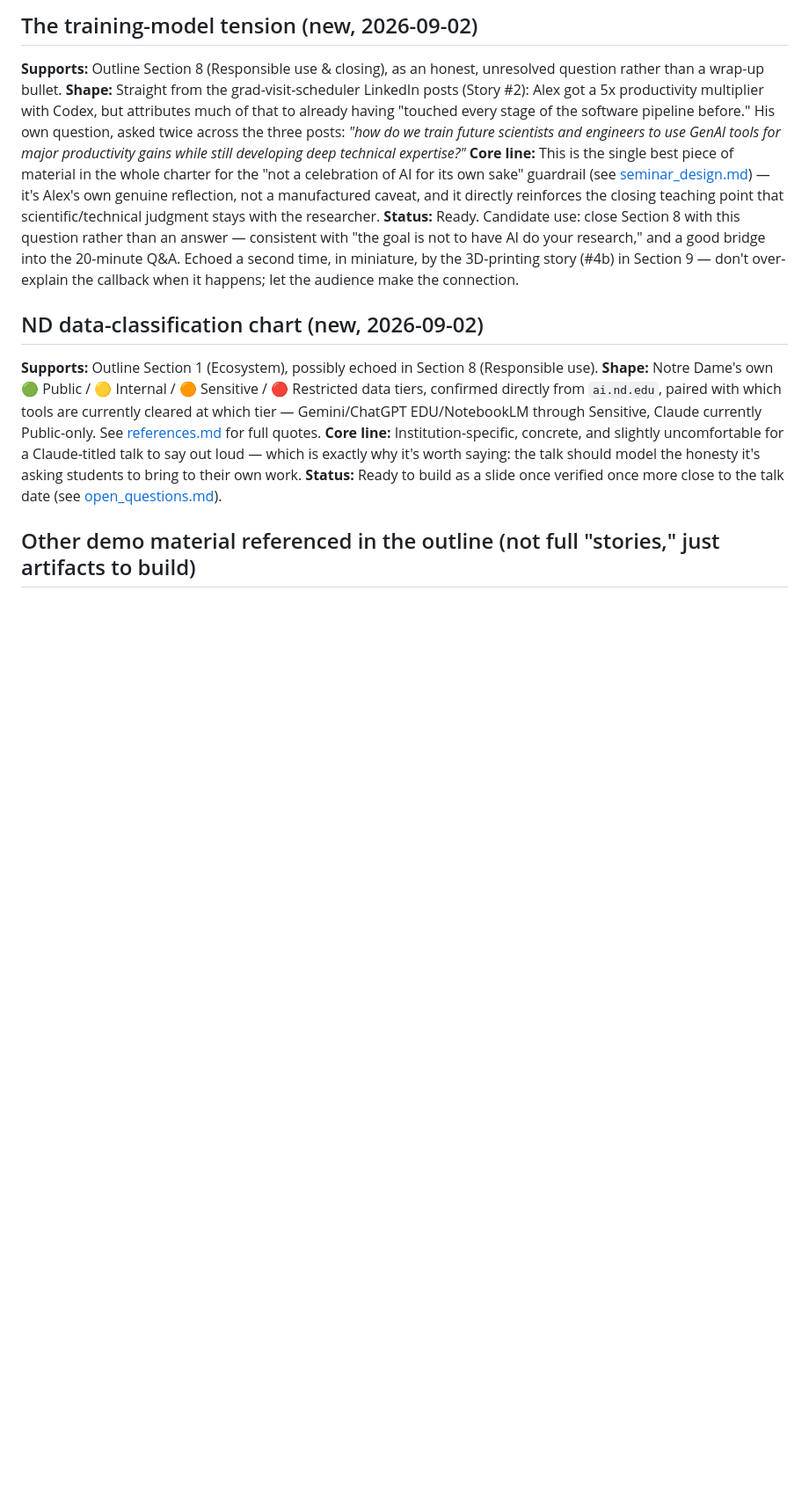
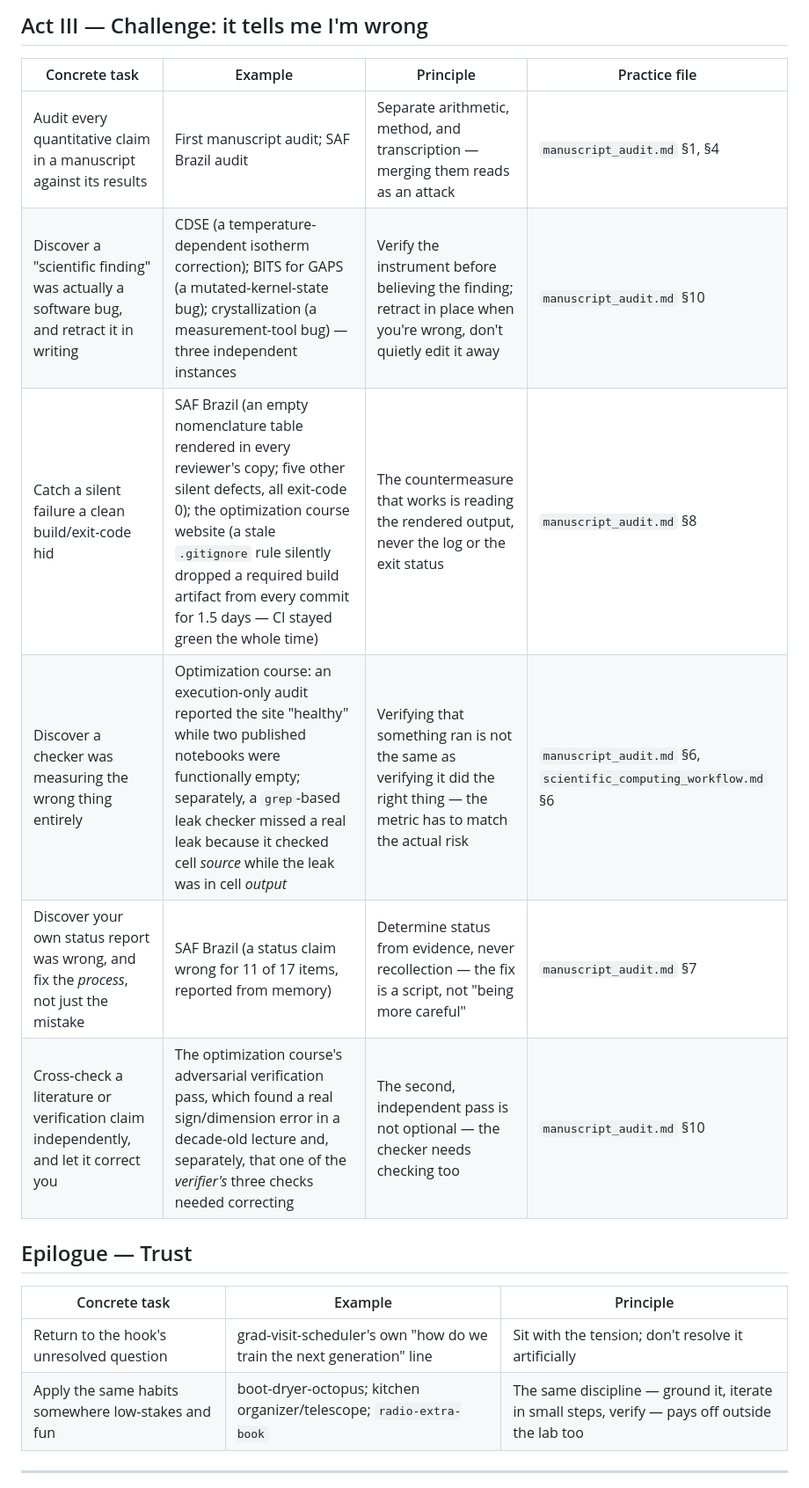
Before and after one commit to dowlinglab/claude-for-researchers, a Markdown page: notes/demo_ideas.md, the part around one of its changes. Shown at 88% size. GitHub-like rendering; blank space fills up the shorter version.

```diff
--- a/notes/demo_ideas.md
+++ b/notes/demo_ideas.md
@@ -64,17 +73,21 @@ Working notes on the personal examples this seminar draws from, kept separate fr
 
-## The training-model tension (new, 2026-09-02)
+## Act III — Challenge: it tells me I'm wrong
 
-**Supports:** Outline Section 8 (Responsible use & closing), as an honest, unresolved question rather than a wrap-up bullet.
-**Shape:** Straight from the grad-visit-scheduler LinkedIn posts (Story #2): Alex got a 5x productivity multiplier with Codex, but attributes much of that to already having "touched every stage of the software pipeline before." His own question, asked twice across the three posts: *"how do we train future scientists and engineers to use GenAI tools for major productivity gains while still developing deep technical expertise?"*
-**Core line:** This is the single best piece of material in the whole charter for the "not a celebration of AI for its own sake" guardrail (see [seminar_design.md](seminar_design.md)) — it's Alex's own genuine reflection, not a manufactured caveat, and it directly reinforces the closing teaching point that scientific/technical judgment stays with the researcher.
-**Status:** Ready. Candidate use: close Section 8 with this question rather than an answer — consistent with "the goal is not to have AI do your research," and a good bridge into the 20-minute Q&A. Echoed a second time, in miniature, by the 3D-printing story (#4b) in Section 9 — don't over-explain the callback when it happens; let the audience make the connection.
+| Concrete task | Example | Principle | Practice file |
+|---|---|---|---|
+| Audit every quantitative claim in a manuscript against its results | First manuscript audit; SAF Brazil audit | Separate arithmetic, method, and transcription — merging them reads as an attack | `manuscript_audit.md` §1, §4 |
+| Discover a "scientific finding" was actually a software bug, and retract it in writing | CDSE (a temperature-dependent isotherm correction); BITS for GAPS (a mutated-kernel-state bug); crystallization (a measurement-tool bug) — three independent instances | Verify the instrument before believing the finding; retract in place when you're wrong, don't quietly edit it away | `manuscript_audit.md` §10 |
+| Catch a silent failure a clean build/exit-code hid | SAF Brazil (an empty nomenclature table rendered in every reviewer's copy; five other silent defects, all exit-code 0); the optimization course website (a stale `.gitignore` rule silently dropped a required build artifact from every commit for 1.5 days — CI stayed green the whole time) | The countermeasure that works is reading the rendered output, never the log or the exit status | `manuscript_audit.md` §8 |
+| Discover a checker was measuring the wrong thing entirely | Optimization course: an execution-only audit reported the site "healthy" while two published notebooks were functionally empty; separately, a `grep`-based leak checker missed a real leak because it checked cell *source* while the leak was in cell *output* | Verifying that something ran is not the same as verifying it did the right thing — the metric has to match the actual risk | `manuscript_audit.md` §6, `scientific_computing_workflow.md` §6 |
+| Discover your own status report was wrong, and fix the *process*, not just the mistake | SAF Brazil (a status claim wrong for 11 of 17 items, reported from memory) | Determine status from evidence, never recollection — the fix is a script, not "being more careful" | `manuscript_audit.md` §7 |
+| Cross-check a literature or verification claim independently, and let it correct you | The optimization course's adversarial verification pass, which found a real sign/dimension error in a decade-old lecture and, separately, that one of the *verifier's* three checks needed correcting | The second, independent pass is not optional — the checker needs checking too | `manuscript_audit.md` §10 |
 
-## ND data-classification chart (new, 2026-09-02)
+## Epilogue — Trust
 
-**Supports:** Outline Section 1 (Ecosystem), possibly echoed in Section 8 (Responsible use).
-**Shape:** Notre Dame's own 🟢 Public / 🟡 Internal / 🟠 Sensitive / 🔴 Restricted data tiers, confirmed directly from `ai.nd.edu`, paired with which tools are currently cleared at which tier — Gemini/ChatGPT EDU/NotebookLM through Sensitive, Claude currently Public-only. See [references.md](references.md) for full quotes.
-**Core line:** Institution-specific, concrete, and slightly uncomfortable for a Claude-titled talk to say out loud — which is exactly why it's worth saying: the talk should model the honesty it's asking students to bring to their own work.
-**Status:** Ready to build as a slide once verified once more close to the talk date (see [open_questions.md](open_questions.md)).
+| Concrete task | Example | Principle |
+|---|---|---|
+| Return to the hook's unresolved question | grad-visit-scheduler's own "how do we train the next generation" line | Sit with the tension; don't resolve it artificially |
+| Apply the same habits somewhere low-stakes and fun | boot-dryer-octopus; kitchen organizer/telescope; `radio-extra-book` | The same discipline — ground it, iterate in small steps, verify — pays off outside the lab too |
 
-## Other demo material referenced in the outline (not full "stories," just artifacts to build)
+---
 
```
Also changed, not shown: other parts of notes/demo_ideas.md (+65 -53 lines).
